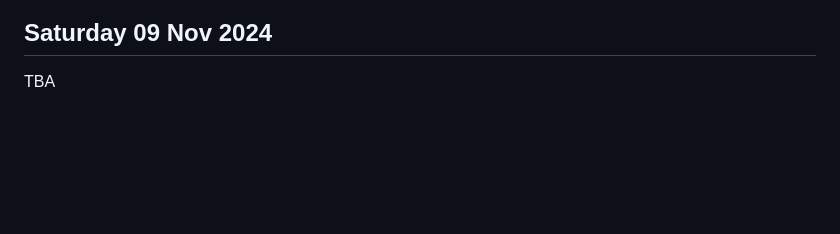
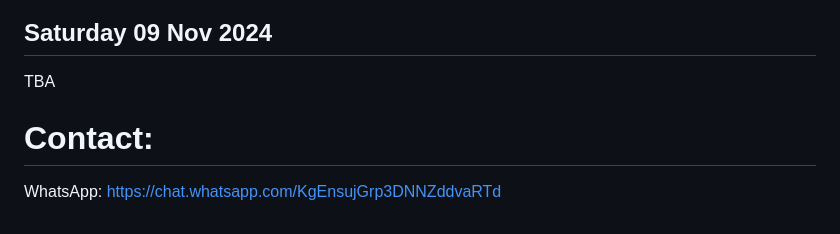
Before and after one commit to fabricelaborie/Run.WTF, a Markdown page: README.md, the part around the change. Rendered like a GitHub page; blank space fills up the shorter version.

Commit message:
Update README.md
add WhatsApp

```diff
--- a/README.md
+++ b/README.md
@@ -100,3 +100,7 @@ TBA
 
 ## Saturday 09 Nov 2024
 TBA
+
+
+# Contact:
+WhatsApp: https://chat.whatsapp.com/KgEnsujGrp3DNNZddvaRTd
```
